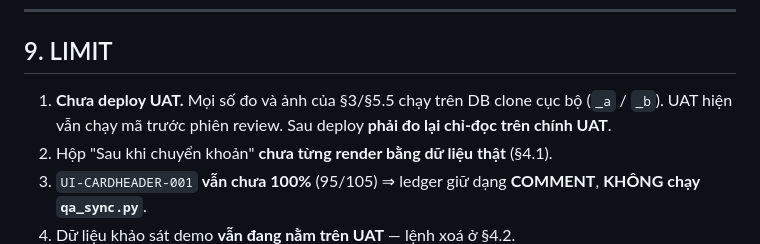
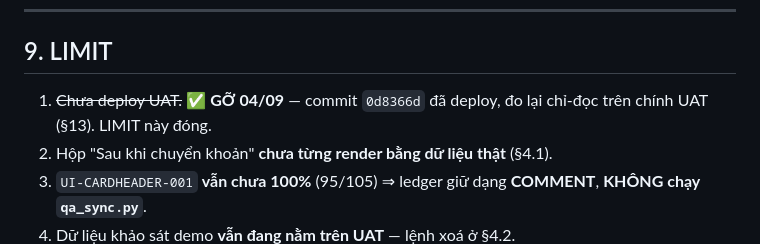
Before and after one commit to huyban2003/WujiaTea-ERP-internal, a Markdown page: docs/d3-review-matrix.md, the part around one of its changes. Rendered like a GitHub page.

```diff
--- a/docs/d3-review-matrix.md
+++ b/docs/d3-review-matrix.md
@@ -339,8 +339,8 @@ vẫn đỏ. Mọi guard dùng `assertRegex` khớp **cả khai báo** (bài h
 
 ## 9. LIMIT
 
-1. **Chưa deploy UAT.** Mọi số đo và ảnh của §3/§5.5 chạy trên DB clone cục bộ (`_a` / `_b`).
-   UAT hiện vẫn chạy mã trước phiên review. Sau deploy **phải đo lại chỉ-đọc trên chính UAT**.
+1. ~~Chưa deploy UAT.~~ ✅ **GỠ 04/09** — commit `0d8366d` đã deploy, đo lại chỉ-đọc trên chính UAT
+   (§13). LIMIT này đóng.
 2. Hộp "Sau khi chuyển khoản" **chưa từng render bằng dữ liệu thật** (§4.1).
 3. `UI-CARDHEADER-001` **vẫn chưa 100%** (95/105) ⇒ ledger giữ dạng **COMMENT**, **KHÔNG chạy
    `qa_sync.py`**.
```
Also changed, not shown: other parts of docs/d3-review-matrix.md (+51 -0 lines), docs/wujia-compact-summary.md (+7 -1 lines).
